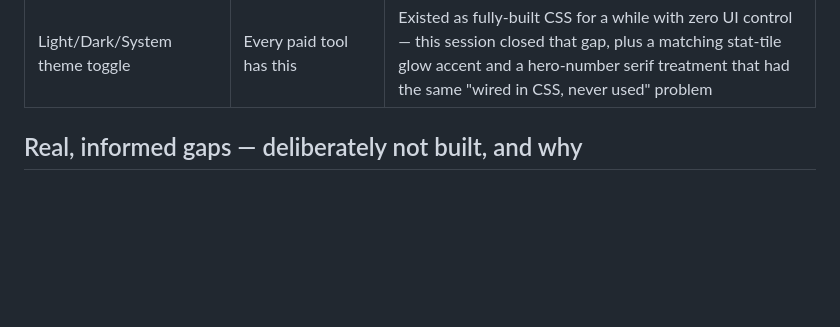
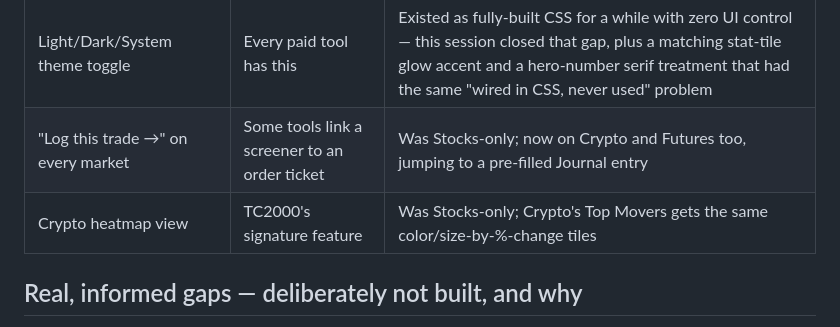
Before and after one commit to toporek44/trading-companion, a Markdown page: docs/competitive-positioning.md, the part around the change. GitHub-like rendering; blank space fills up the shorter version.

```diff
--- a/docs/competitive-positioning.md
+++ b/docs/competitive-positioning.md
@@ -36,6 +36,8 @@ what's worth building next and what's a real, informed gap to accept.
 | Printable Trading Plan + Weekly Report | Most tools are screen-only | Both mirror this app's own reference PDFs (sample-trading-plan.pdf, weekly-reporting-template.pdf); the Weekly Report prints itself in isolation, not the whole page |
 | Overtrading/revenge-trading detection | None seen in any researched paid tool | Trade Coach flags a day with 2x+ typical trade count that also finished negative — the Lessons deck defines the concept, this connects it to real Journal data |
 | Light/Dark/System theme toggle | Every paid tool has this | Existed as fully-built CSS for a while with zero UI control — this session closed that gap, plus a matching stat-tile glow accent and a hero-number serif treatment that had the same "wired in CSS, never used" problem |
+| "Log this trade →" on every market | Some tools link a screener to an order ticket | Was Stocks-only; now on Crypto and Futures too, jumping to a pre-filled Journal entry |
+| Crypto heatmap view | TC2000's signature feature | Was Stocks-only; Crypto's Top Movers gets the same color/size-by-%-change tiles |
 
 ## Real, informed gaps — deliberately not built, and why
 
```
Also changed, not shown: CLAUDE.md (+25 -0 lines).
